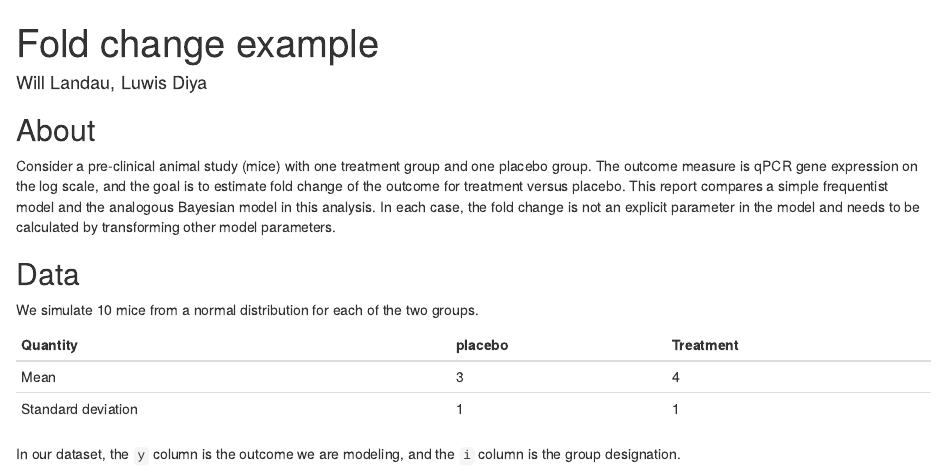
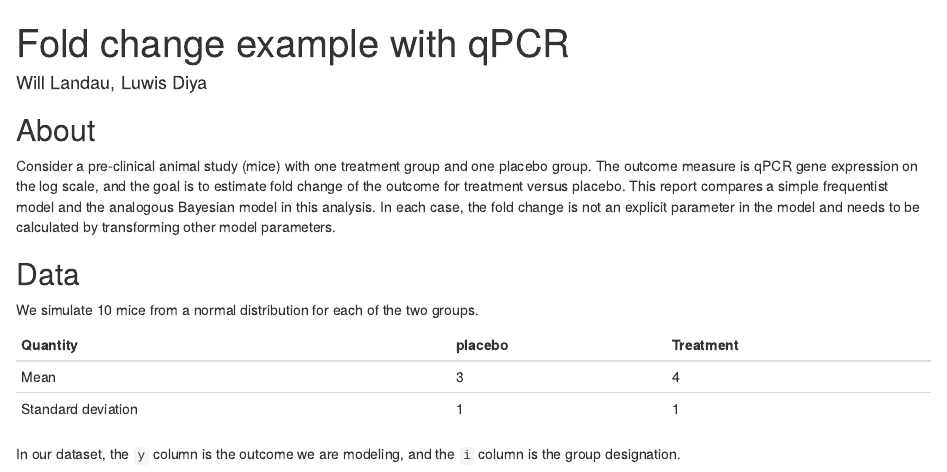
Before and after one commit to wlandau/ncb2023, an R Markdown document (fold-change.Rmd): the page in a window 1100 px wide, from its top. Rendered offline with R 4.5, knitr and Pandoc, with nearby package versions; some code elsewhere in the file could not run offline.

Commit message:
Extent title

```diff
--- a/fold-change.Rmd
+++ b/fold-change.Rmd
@@ -1,5 +1,5 @@
 ---
-title: "Fold change example"
+title: "Fold change example with qPCR"
 author: "Will Landau, Luwis Diya"
 output: html_document
 bibliography: bibliography.bib
```
